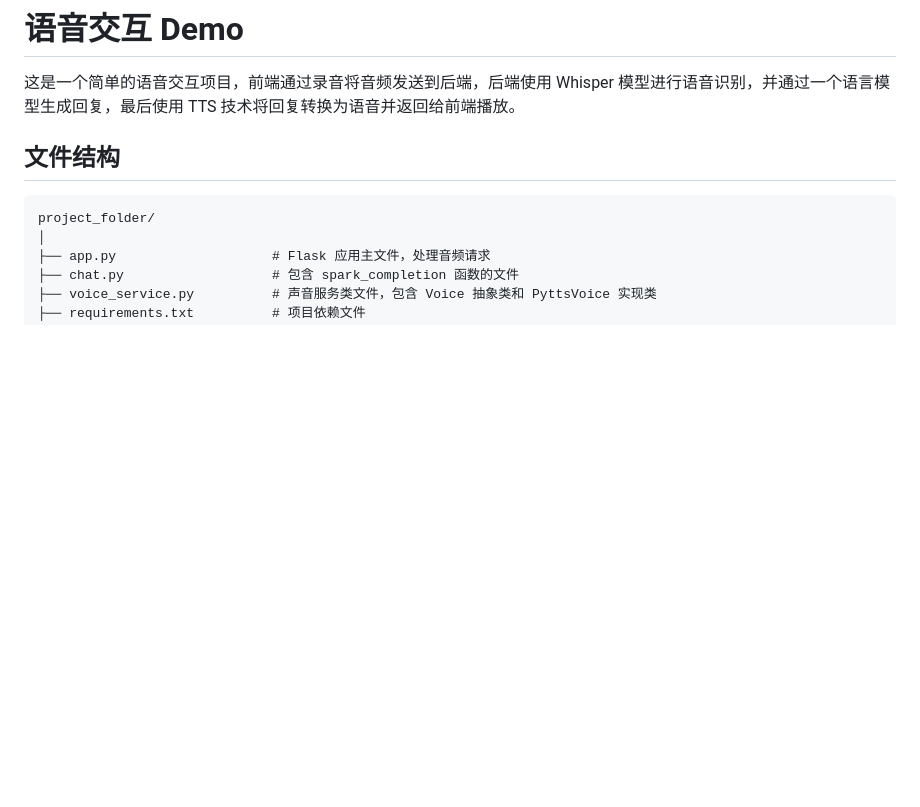
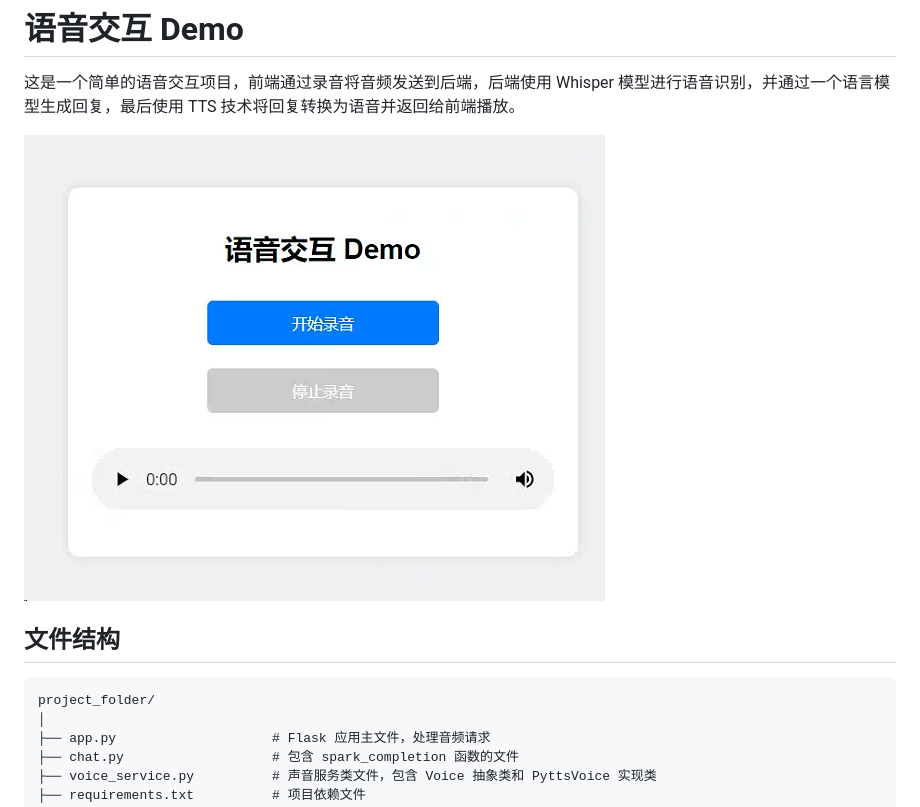
Before and after one commit to YYForReal/voice-interation-demo, a Markdown page: README.md, the part around the change. Drawn GitHub-style; pictures changed too: images/image.png (added); blank space fills up the shorter version.

```diff
--- a/README.md
+++ b/README.md
@@ -2,6 +2,9 @@
 # 语音交互 Demo
 
 这是一个简单的语音交互项目，前端通过录音将音频发送到后端，后端使用 Whisper 模型进行语音识别，并通过一个语言模型生成回复，最后使用 TTS 技术将回复转换为语音并返回给前端播放。
+
+![效果图](images/image.png)
+
 
 ## 文件结构
 
```
Also changed, not shown: 内网穿透.md (added, +259 -0 lines).
